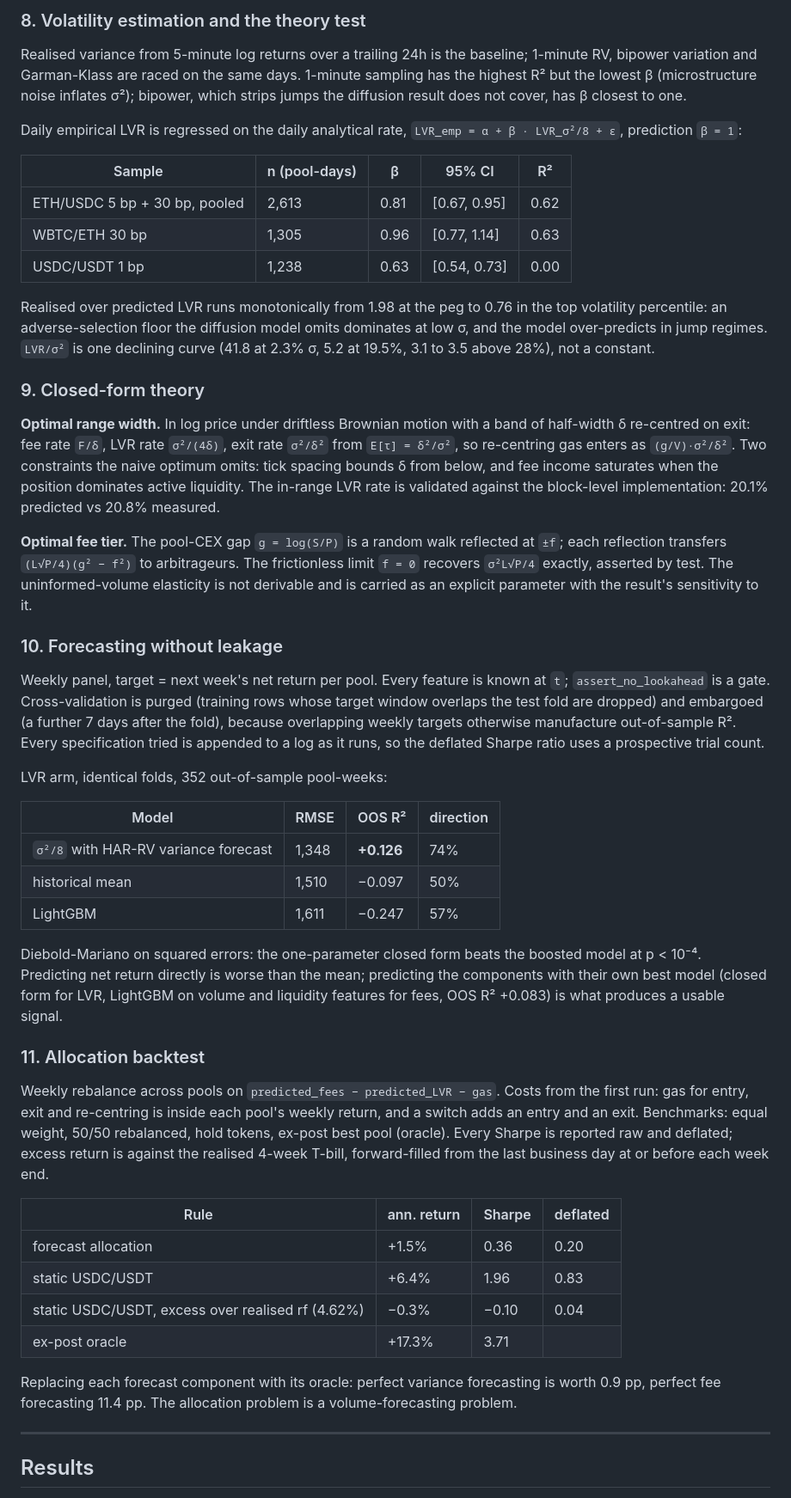
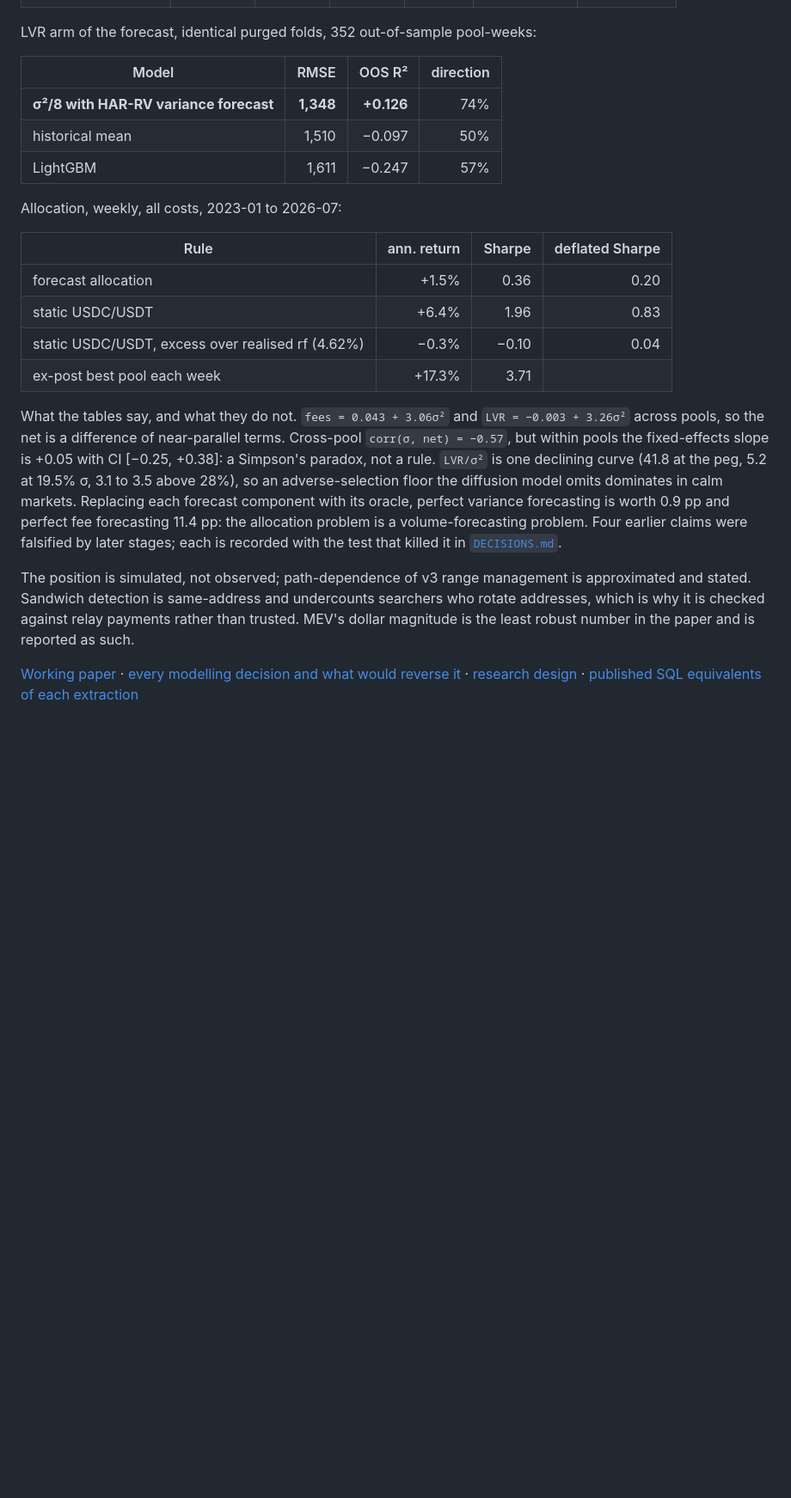
Before and after one commit to YV0007/Decomposing-a-Uniswap-v3-Liquidity-Pools, a Markdown page: README.md, the part around one of its changes. Shown at 86% size. Drawn GitHub-style; blank space fills up the shorter version.

```diff
--- a/README.md
+++ b/README.md
@@ -149,87 +77,23 @@ understate cost in exactly the high-gas regimes that squeeze a strategy.
-### 8. Volatility estimation and the theory test
-
-Realised variance from 5-minute log returns over a trailing 24h is the
-baseline; 1-minute RV, bipower variation and Garman-Klass are raced on the same
-days. 1-minute sampling has the highest R² but the lowest β (microstructure
-noise inflates σ²); bipower, which strips jumps the diffusion result does not
-cover, has β closest to one.
-
-Daily empirical LVR is regressed on the daily analytical rate,
-`LVR_emp = α + β · LVR_σ²/8 + ε`, prediction `β = 1`:
-
-| Sample | n (pool-days) | β | 95% CI | R² |
-|---|---|---|---|---|
-| ETH/USDC 5 bp + 30 bp, pooled | 2,613 | 0.81 | [0.67, 0.95] | 0.62 |
-| WBTC/ETH 30 bp | 1,305 | 0.96 | [0.77, 1.14] | 0.63 |
-| USDC/USDT 1 bp | 1,238 | 0.63 | [0.54, 0.73] | 0.00 |
-
-Realised over predicted LVR runs monotonically from 1.98 at the peg to 0.76 in
-the top volatility percentile: an adverse-selection floor the diffusion model
-omits dominates at low σ, and the model over-predicts in jump regimes. `LVR/σ²`
-is one declining curve (41.8 at 2.3% σ, 5.2 at 19.5%, 3.1 to 3.5 above 28%),
-not a constant.
-
-### 9. Closed-form theory
-
-**Optimal range width.** In log price under driftless Brownian motion with a
-band of half-width δ re-centred on exit: fee rate `F/δ`, LVR rate `σ²/(4δ)`,
-exit rate `σ²/δ²` from `E[τ] = δ²/σ²`, so re-centring gas enters as
-`(g/V)·σ²/δ²`. Two constraints the naive optimum omits: tick spacing bounds δ
-from below, and fee income saturates when the position dominates active
-liquidity. The in-range LVR rate is validated against the block-level
-implementation: 20.1% predicted vs 20.8% measured.
-
-**Optimal fee tier.** The pool-CEX gap `g = log(S/P)` is a random walk reflected
-at `±f`; each reflection transfers `(L√P/4)(g² − f²)` to arbitrageurs. The
-frictionless limit `f = 0` recovers `σ²L√P/4` exactly, asserted by test. The
-uninformed-volume elasticity is not derivable and is carried as an explicit
-parameter with the result's sensitivity to it.
-
-### 10. Forecasting without leakage
-
-Weekly panel, target = next week's net return per pool. Every feature is known
-at `t`; `assert_no_lookahead` is a gate. Cross-validation is purged (training
-rows whose target window overlaps the test fold are dropped) and embargoed (a
-further 7 days after the fold), because overlapping weekly targets otherwise
-manufacture out-of-sample R². Every specification tried is appended to a log as
-it runs, so the deflated Sharpe ratio uses a prospective trial count.
-
-LVR arm, identical folds, 352 out-of-sample pool-weeks:
+LVR arm of the forecast, identical purged folds, 352 out-of-sample pool-weeks:
 
 | Model | RMSE | OOS R² | direction |
-|---|---|---|---|
-| `σ²/8` with HAR-RV variance forecast | 1,348 | **+0.126** | 74% |
+|---|---:|---:|---:|
+| **σ²/8 with HAR-RV variance forecast** | **1,348** | **+0.126** | 74% |
 | historical mean | 1,510 | −0.097 | 50% |
 | LightGBM | 1,611 | −0.247 | 57% |
 
-Diebold-Mariano on squared errors: the one-parameter closed form beats the
-boosted model at p < 10⁻⁴. Predicting net return directly is worse than the
-mean; predicting the components with their own best model (closed form for
-LVR, LightGBM on volume and liquidity features for fees, OOS R² +0.083) is what
-produces a usable signal.
+Allocation, weekly, all costs, 2023-01 to 2026-07:
 
-### 11. Allocation backtest
-
-Weekly rebalance across pools on `predicted_fees − predicted_LVR − gas`. Costs
-from the first run: gas for entry, exit and re-centring is inside each pool's
-weekly return, and a switch adds an entry and an exit. Benchmarks: equal
-weight, 50/50 rebalanced, hold tokens, ex-post best pool (oracle). Every
-Sharpe is reported raw and deflated; excess return is against the realised
-4-week T-bill, forward-filled from the last business day at or before each
-week end.
-
-| Rule | ann. return | Sharpe | deflated |
-|---|---|---|---|
+| Rule | ann. return | Sharpe | deflated Sharpe |
+|---|---:|---:|---:|
 | forecast allocation | +1.5% | 0.36 | 0.20 |
 | static USDC/USDT | +6.4% | 1.96 | 0.83 |
 | static USDC/USDT, excess over realised rf (4.62%) | −0.3% | −0.10 | 0.04 |
-| ex-post oracle | +17.3% | 3.71 | |
+| ex-post best pool each week | +17.3% | 3.71 | |
 
-Replacing each forecast component with its oracle: perfect variance forecasting
-is worth 0.9 pp, perfect fee forecasting 11.4 pp. The allocation problem is a
-volume-forecasting problem.
+What the tables say, and what they do not. `fees = 0.043 + 3.06σ²` and `LVR = −0.003 + 3.26σ²` across pools, so the net is a difference of near-parallel terms. Cross-pool `corr(σ, net) = −0.57`, but within pools the fixed-effects slope is +0.05 with CI [−0.25, +0.38]: a Simpson's paradox, not a rule. `LVR/σ²` is one declining curve (41.8 at the peg, 5.2 at 19.5% σ, 3.1 to 3.5 above 28%), so an adverse-selection floor the diffusion model omits dominates in calm markets. Replacing each forecast component with its oracle, perfect variance forecasting is worth 0.9 pp and perfect fee forecasting 11.4 pp: the allocation problem is a volume-forecasting problem. Four earlier claims were falsified by later stages; each is recorded with the test that killed it in [`DECISIONS.md`](DECISIONS.md).
 
----
+The position is simulated, not observed; path-dependence of v3 range management is approximated and stated. Sandwich detection is same-address and undercounts searchers who rotate addresses, which is why it is checked against relay payments rather than trusted. MEV's dollar magnitude is the least robust number in the paper and is reported as such.
 
-## Results
+[Working paper](outputs/paper/LVR_MEV_WorkingPaper.pdf) · [every modelling decision and what would reverse it](DECISIONS.md) · [research design](LVR_MEV_PROJECT.md) · [published SQL equivalents of each extraction](dune/)
 
```
Also changed, not shown: other parts of README.md (+69 -186 lines), docs/assets/crossover_profitability.png (added), docs/assets/lvr_bias_by_sigma.png (added), 2 other files.
